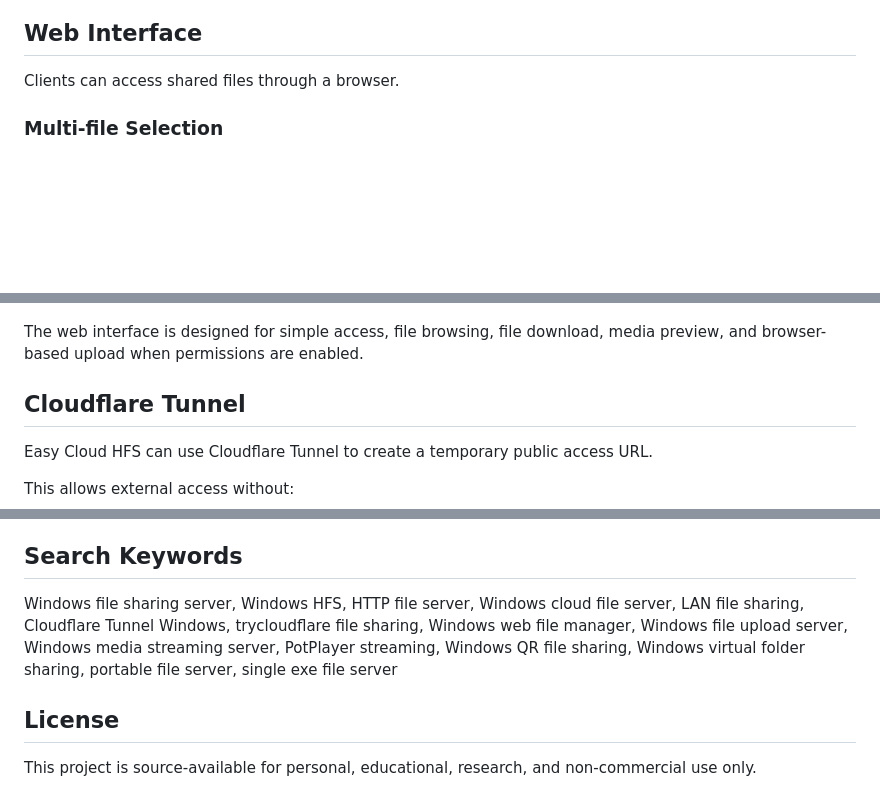
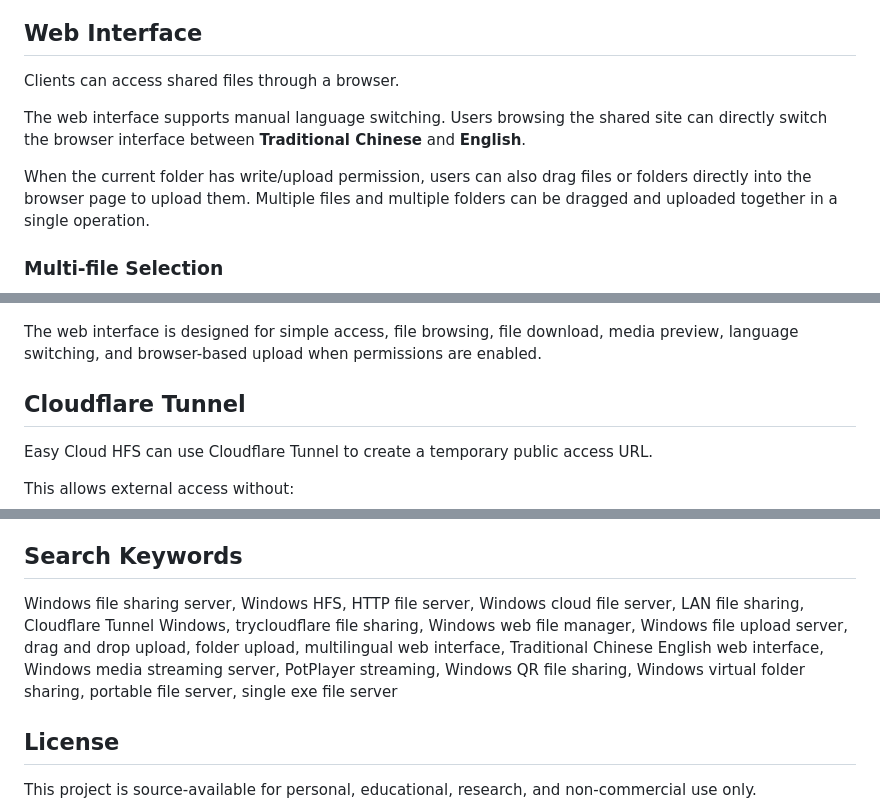
Before and after one commit to Terence0816/easy-cloud-hfs, a Markdown page: README.md, 3 parts joined by grey strips. GitHub-like rendering; blank space fills up the shorter version.

```diff
--- a/README.md
+++ b/README.md
@@ -120,6 +146,10 @@ Available settings include:
 
 Clients can access shared files through a browser.
 
+The web interface supports manual language switching. Users browsing the shared site can directly switch the browser interface between **Traditional Chinese** and **English**.
+
+When the current folder has write/upload permission, users can also drag files or folders directly into the browser page to upload them. Multiple files and multiple folders can be dragged and uploaded together in a single operation.
+
 ### Multi-file Selection
 
 ![Web Multi-file Select](assets/screenshots/web_multi_select.png)
@@ -132,7 +162,7 @@ Clients can access shared files through a browser.
 
 ![Web MP4 Player](assets/screenshots/web_player_mp4.png)
 
-The web interface is designed for simple access, file browsing, file download, media preview, and browser-based upload when permissions are enabled.
+The web interface is designed for simple access, file browsing, file download, media preview, language switching, and browser-based upload when permissions are enabled.
 
 ## Cloudflare Tunnel
 
@@ -227,7 +261,7 @@ EasyCloudHFS.exe.sha256.txt
 
 ## Search Keywords
 
-Windows file sharing server, Windows HFS, HTTP file server, Windows cloud file server, LAN file sharing, Cloudflare Tunnel Windows, trycloudflare file sharing, Windows web file manager, Windows file upload server, Windows media streaming server, PotPlayer streaming, Windows QR file sharing, Windows virtual folder sharing, portable file server, single exe file server
+Windows file sharing server, Windows HFS, HTTP file server, Windows cloud file server, LAN file sharing, Cloudflare Tunnel Windows, trycloudflare file sharing, Windows web file manager, Windows file upload server, drag and drop upload, folder upload, multilingual web interface, Traditional Chinese English web interface, Windows media streaming server, PotPlayer streaming, Windows QR file sharing, Windows virtual folder sharing, portable file server, single exe file server
 
 ## License
 
```
Also changed, not shown: other parts of README.md (+72 -8 lines).
